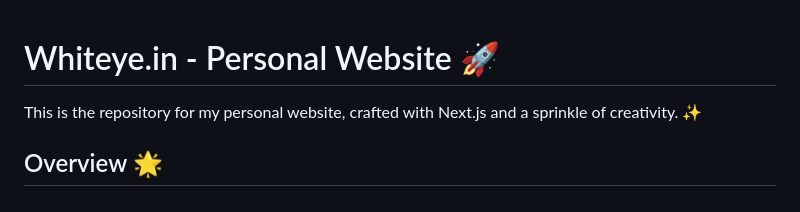
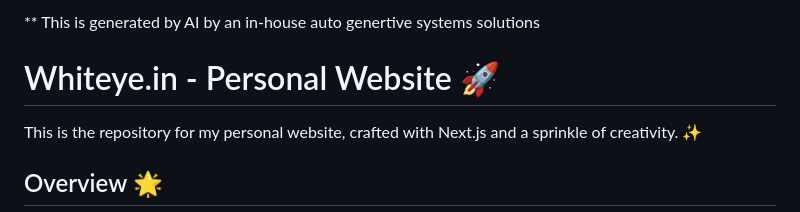
Before and after one commit to maskjelly/whiteye.in, a Markdown page: README.md, the part around the change. Rendered like a GitHub page.

Commit message:
Auto update

```diff
--- a/README.md
+++ b/README.md
@@ -1,3 +1,5 @@
+** This is generated by AI by an in-house auto genertive systems solutions
+
 # Whiteye.in - Personal Website 🚀
 
 This is the repository for my personal website, crafted with Next.js and a sprinkle of creativity. ✨
```
